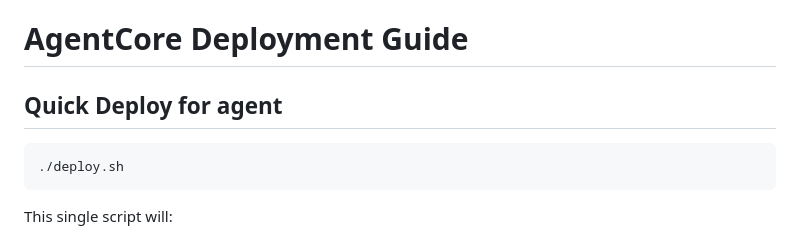
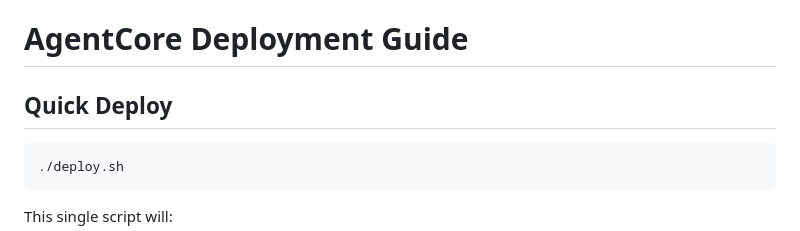
Before and after one commit to zuberua/my-mlops-project, a Markdown page: mark-vle-strands-agent/DEPLOYMENT.md, the part around the change. Rendered like a GitHub page.

````diff
--- a/mark-vle-strands-agent/DEPLOYMENT.md
+++ b/mark-vle-strands-agent/DEPLOYMENT.md
@@ -1,6 +1,6 @@
 # AgentCore Deployment Guide
 
-## Quick Deploy for agent
+## Quick Deploy
 
 ```bash
 ./deploy.sh
````
